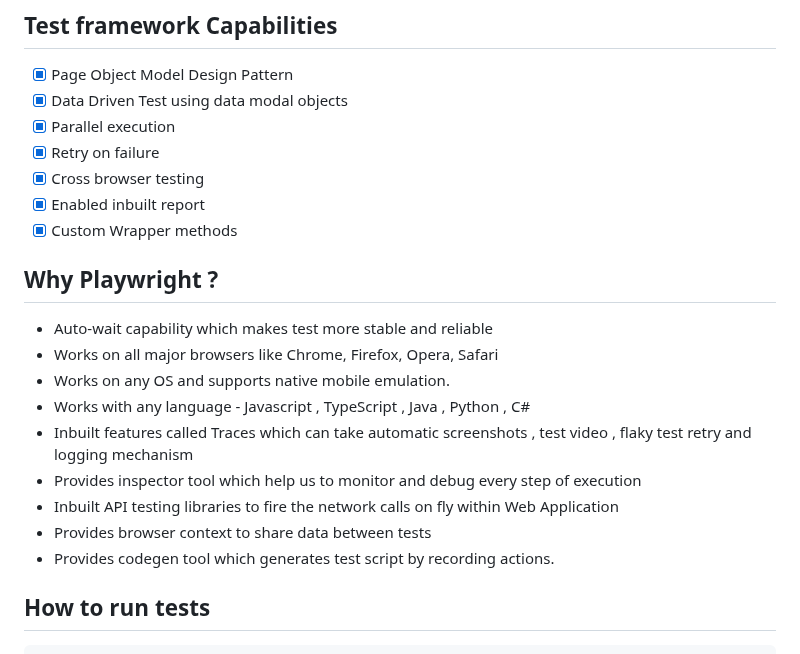
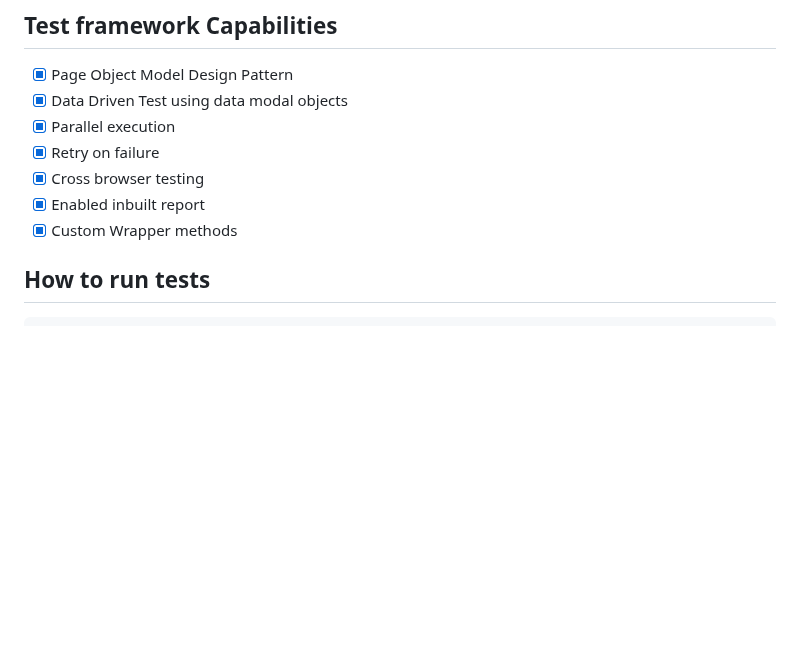
Before and after one commit to ISanjeevKumar/playwright-e2e-tests, a Markdown page: README.md, the part around one of its changes. Drawn GitHub-style; blank space fills up the shorter version.

```diff
--- a/README.md
+++ b/README.md
@@ -13,18 +13,6 @@ Playwright is an open source Node.js library for automating the Chrome, Firefox,
 - [x] Cross browser testing
 - [x] Enabled inbuilt report
 - [x] Custom Wrapper methods
-
-## Why Playwright ?
-
-- Auto-wait capability which makes test more stable and reliable
-- Works on all major browsers like Chrome, Firefox, Opera, Safari
-- Works on any OS and supports native mobile emulation.
-- Works with any language - Javascript , TypeScript , Java , Python , C#
-- Inbuilt features called Traces which can take automatic screenshots , test video , flaky test retry and logging mechanism
-- Provides inspector tool which help us to monitor and debug every step of execution
-- Inbuilt API testing libraries to fire the network calls on fly within Web Application
-- Provides browser context to share data between tests
-- Provides codegen tool which generates test script by recording actions.
 
 ## How to run tests
 
```
Also changed, not shown: other parts of README.md (+53 -2 lines).
